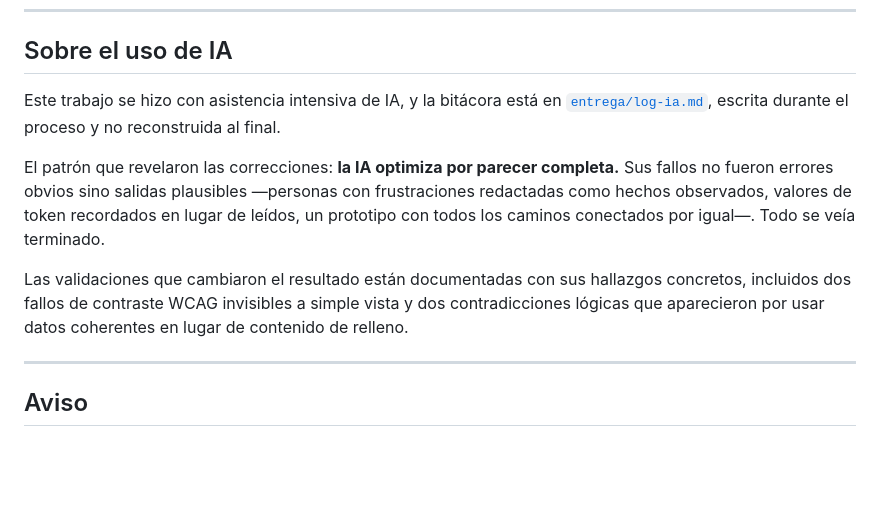
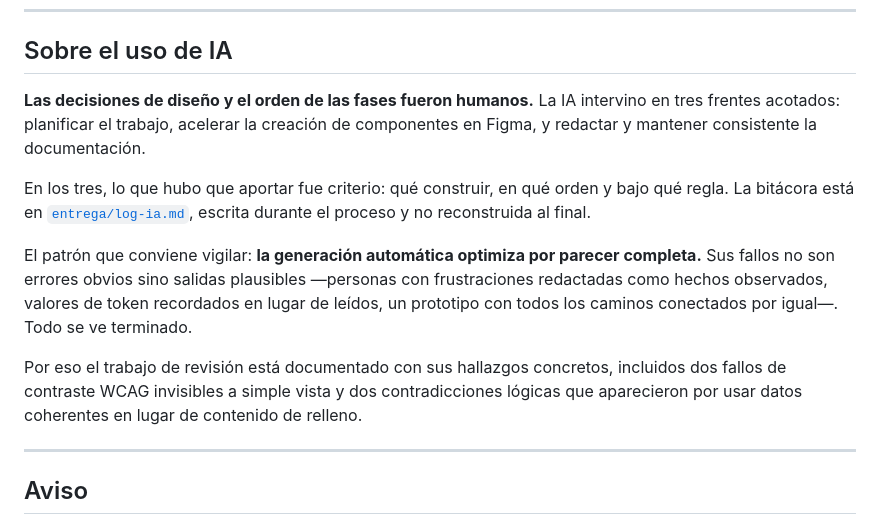
Before and after one commit to analdoagm-png/relevo-gestion-de-turnos, a Markdown page: README.md, the part around the change. GitHub-like rendering; blank space fills up the shorter version.

```diff
--- a/README.md
+++ b/README.md
@@ -94,11 +94,13 @@ El estado de cobertura **nunca se comunica solo con color**: combina forma del i
 
 ## Sobre el uso de IA
 
-Este trabajo se hizo con asistencia intensiva de IA, y la bitácora está en [`entrega/log-ia.md`](entrega/log-ia.md), escrita durante el proceso y no reconstruida al final.
+**Las decisiones de diseño y el orden de las fases fueron humanos.** La IA intervino en tres frentes acotados: planificar el trabajo, acelerar la creación de componentes en Figma, y redactar y mantener consistente la documentación.
 
-El patrón que revelaron las correcciones: **la IA optimiza por parecer completa.** Sus fallos no fueron errores obvios sino salidas plausibles —personas con frustraciones redactadas como hechos observados, valores de token recordados en lugar de leídos, un prototipo con todos los caminos conectados por igual—. Todo se veía terminado.
+En los tres, lo que hubo que aportar fue criterio: qué construir, en qué orden y bajo qué regla. La bitácora está en [`entrega/log-ia.md`](entrega/log-ia.md), escrita durante el proceso y no reconstruida al final.
 
-Las validaciones que cambiaron el resultado están documentadas con sus hallazgos concretos, incluidos dos fallos de contraste WCAG invisibles a simple vista y dos contradicciones lógicas que aparecieron por usar datos coherentes en lugar de contenido de relleno.
+El patrón que conviene vigilar: **la generación automática optimiza por parecer completa.** Sus fallos no son errores obvios sino salidas plausibles —personas con frustraciones redactadas como hechos observados, valores de token recordados en lugar de leídos, un prototipo con todos los caminos conectados por igual—. Todo se ve terminado.
+
+Por eso el trabajo de revisión está documentado con sus hallazgos concretos, incluidos dos fallos de contraste WCAG invisibles a simple vista y dos contradicciones lógicas que aparecieron por usar datos coherentes en lugar de contenido de relleno.
 
 ---
 
```
Also changed, not shown: entrega/08-decisiones-de-diseno.md (+19 -9 lines), entrega/log-ia.md (+9 -8 lines).
